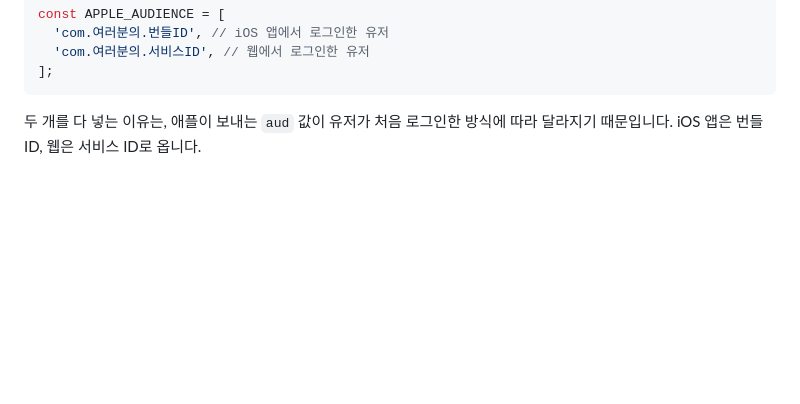
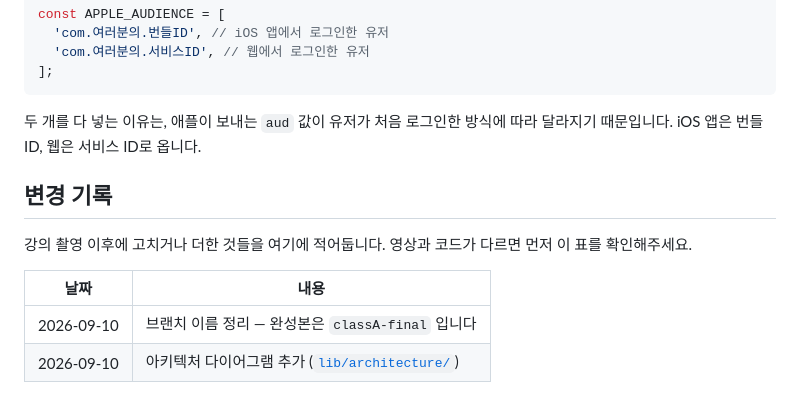
Before and after one commit to ExplainingDeveloper/authentication-app, a Markdown page: README.md, the part around the change. Drawn GitHub-style; blank space fills up the shorter version.

Commit message:
README: 변경 기록 표 추가
촬영 이후에 코드가 바뀌면 수강생이 영상과 다른 걸 보게 된다.
무엇이 언제 바뀌었는지 한곳에서 확인할 수 있게 표를 둔다.

classB-final 과 같은 형식으로 맞췄다.

Co-Authored-By: Claude Opus 5 <noreply@anthropic.com>

```diff
--- a/README.md
+++ b/README.md
@@ -232,3 +232,22 @@ const APPLE_AUDIENCE = [
 
 두 개를 다 넣는 이유는, 애플이 보내는 `aud` 값이 유저가 처음 로그인한 방식에 따라
 달라지기 때문입니다. iOS 앱은 번들 ID, 웹은 서비스 ID로 옵니다.
+
+## 변경 기록
+
+강의 촬영 이후에 고치거나 더한 것들을 여기에 적어둡니다.
+영상과 코드가 다르면 먼저 이 표를 확인해주세요.
+
+| 날짜 | 내용 |
+| --- | --- |
+| 2026-09-10 | 브랜치 이름 정리 — 완성본은 `classA-final` 입니다 |
+| 2026-09-10 | 아키텍처 다이어그램 추가 ([`lib/architecture/`](lib/architecture/)) |
+
+<!--
+새 줄은 맨 위에 추가하세요. 형식은 이렇습니다.
+
+| 2026-01-01 | 무엇을 왜 바꿨는지 한 줄 |
+
+영상에 나온 내용이 바뀐 경우라면 그 사실도 같이 적어주세요.
+예) 콘솔 화면이 바뀌어 메뉴 위치가 다릅니다 (영상: 설정 > 일반 / 현재: 프로젝트 설정)
+-->
```
